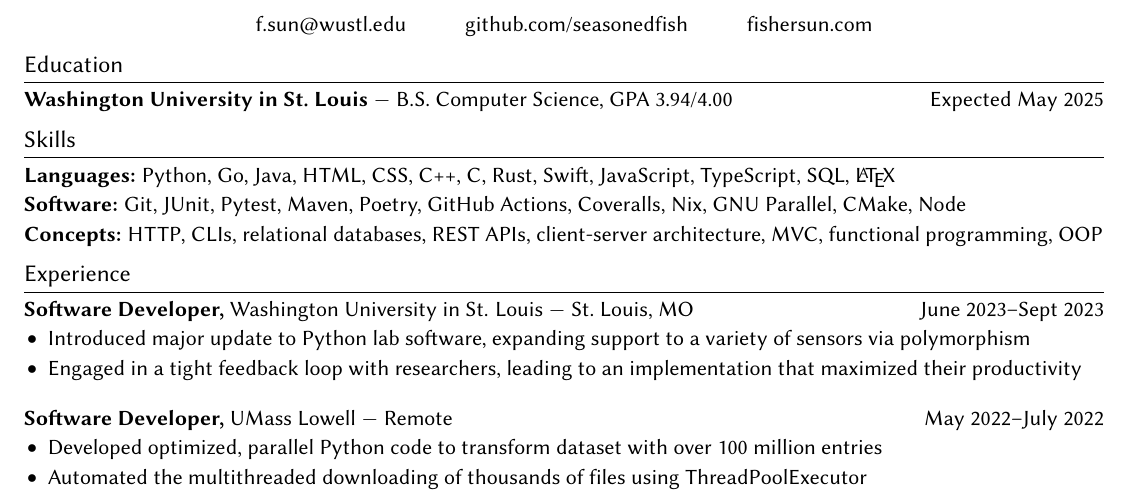
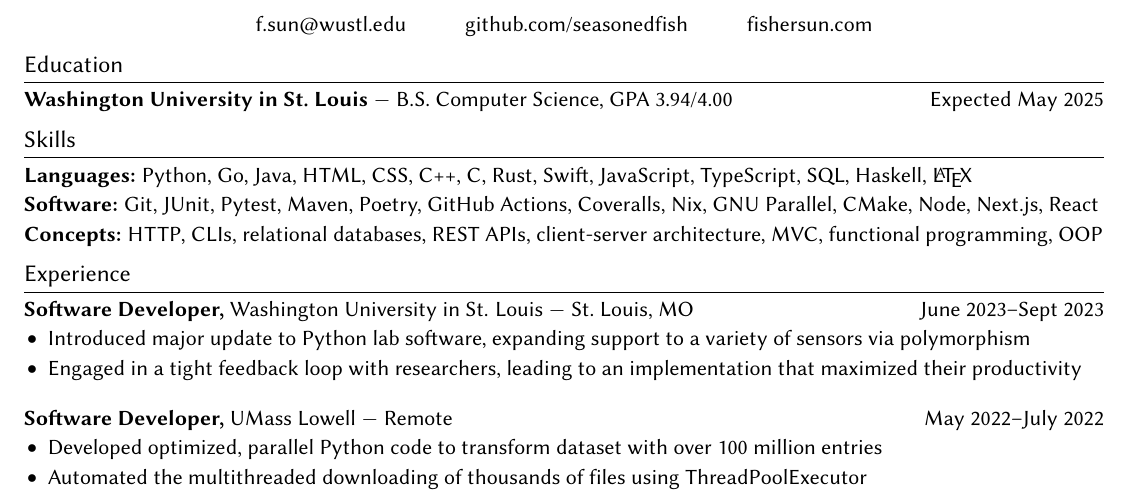
Before and after one commit to seasonedfish/resume, a LaTeX document (src/index.tex): part of the page, cut so that both start at the same text. Compiled offline with pdfLaTeX.

Commit message:
Add a couple of more skills

```diff
--- a/src/index.tex
+++ b/src/index.tex
@@ -107,12 +107,12 @@
 \BeginSubsectionList
     \NewSkillCategory
         {Languages}
-        {Python, Go, Java, HTML, CSS, C++, C, Rust, Swift, JavaScript, TypeScript, SQL, \LaTeX}
+        {Python, Go, Java, HTML, CSS, C++, C, Rust, Swift, JavaScript, TypeScript, SQL, Haskell, \LaTeX}
 
     \vspace{2.75pt}
     \NewSkillCategory
         {Software}
-        {Git, JUnit, Pytest, Maven, Poetry, GitHub Actions, Coveralls, Nix, GNU Parallel, CMake, Node}
+        {Git, JUnit, Pytest, Maven, Poetry, GitHub Actions, Coveralls, Nix, GNU Parallel, CMake, Node, Next.js, React}
 
     \vspace{2.75pt}
     \NewSkillCategory
```
